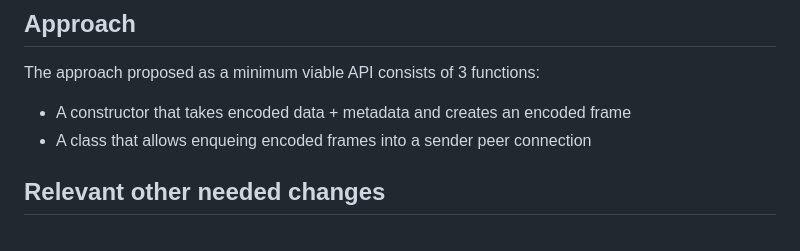
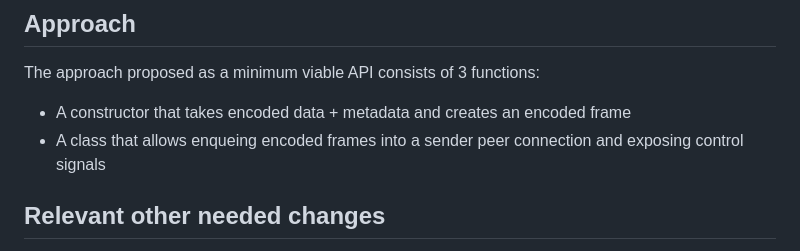
Before and after one commit to w3c/webrtc-encoded-transform, a Markdown page: create-encoded-explainer.md, the part around the change. Rendered like a GitHub page.

```diff
--- a/create-encoded-explainer.md
+++ b/create-encoded-explainer.md
@@ -24,7 +24,7 @@ focuses on the frame creation and manipulation functionality.
 The approach proposed as a minimum viable API consists of 3 functions:
 
 * A constructor that takes encoded data + metadata and creates an encoded frame
-* A class that allows enqueing encoded frames into a sender peer connection
+* A class that allows enqueing encoded frames into a sender peer connection and exposing control signals
 
 ## Relevant other needed changes
 
```
